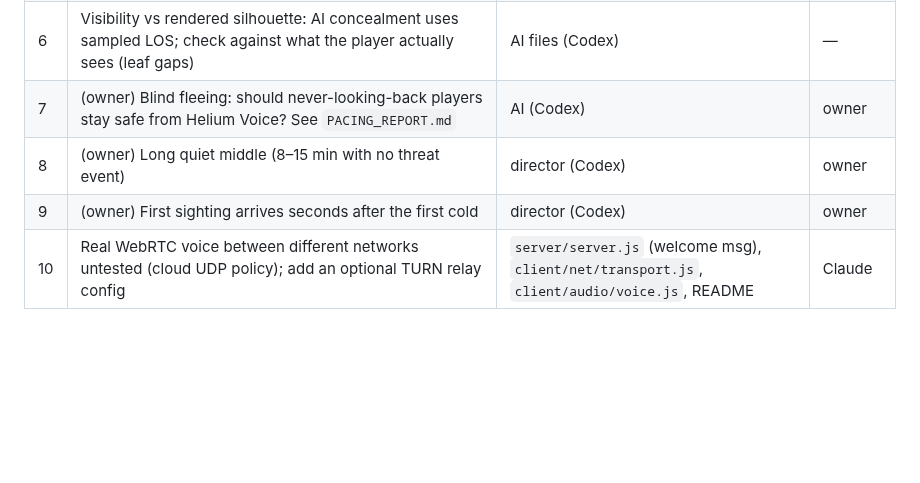
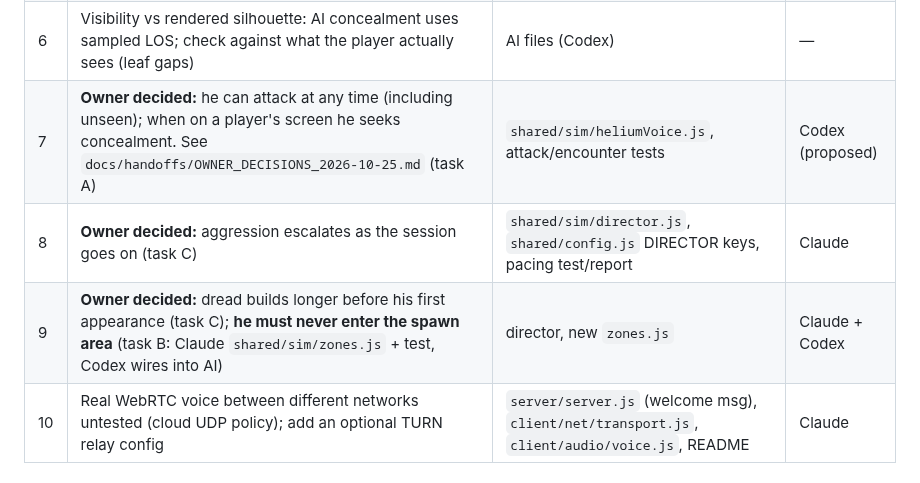
Before and after one commit to FreshFroge/helium-moon, a Markdown page: docs/BACKLOG.md, the part around the change. Drawn GitHub-style; blank space fills up the shorter version.

```diff
--- a/docs/BACKLOG.md
+++ b/docs/BACKLOG.md
@@ -22,9 +22,9 @@ possible without waiting on each other:
 | 3 | Run every existing browser suite (`browser_playthrough.py`, `browser_encounters.py`, `browser_ground_contacts.py`, `browser_menu_layout.py`, `browser_multiplayer.py`, `browser_sessions.py`) on a second machine and log failures/flakes here | tests only | Claude |
 | 5 | Performance budget per quality preset: draw calls/triangles/programs at fixed views, recorded as a regression test so changes can't silently double the cost | new `tests/browser_perf_budget.py` + `docs/PERFORMANCE.md` | Claude |
 | 6 | Visibility vs rendered silhouette: AI concealment uses sampled LOS; check against what the player actually sees (leaf gaps) | AI files (Codex) | — |
-| 7 | (owner) Blind fleeing: should never-looking-back players stay safe from Helium Voice? See `PACING_REPORT.md` | AI (Codex) | owner |
-| 8 | (owner) Long quiet middle (8–15 min with no threat event) | director (Codex) | owner |
-| 9 | (owner) First sighting arrives seconds after the first cold | director (Codex) | owner |
+| 7 | **Owner decided:** he can attack at any time (including unseen); when on a player's screen he seeks concealment. See `docs/handoffs/OWNER_DECISIONS_2026-10-25.md` (task A) | `shared/sim/heliumVoice.js`, attack/encounter tests | Codex (proposed) |
+| 8 | **Owner decided:** aggression escalates as the session goes on (task C) | `shared/sim/director.js`, `shared/config.js` DIRECTOR keys, pacing test/report | Claude |
+| 9 | **Owner decided:** dread builds longer before his first appearance (task C); **he must never enter the spawn area** (task B: Claude `shared/sim/zones.js` + test, Codex wires into AI) | director, new `zones.js` | Claude + Codex |
 | 10 | Real WebRTC voice between different networks untested (cloud UDP policy); add an optional TURN relay config | `server/server.js` (welcome msg), `client/net/transport.js`, `client/audio/voice.js`, README | Claude |
 
 ## Done
```
Also changed, not shown: docs/handoffs/OWNER_DECISIONS_2026-10-25.md (added, +53 -0 lines).
